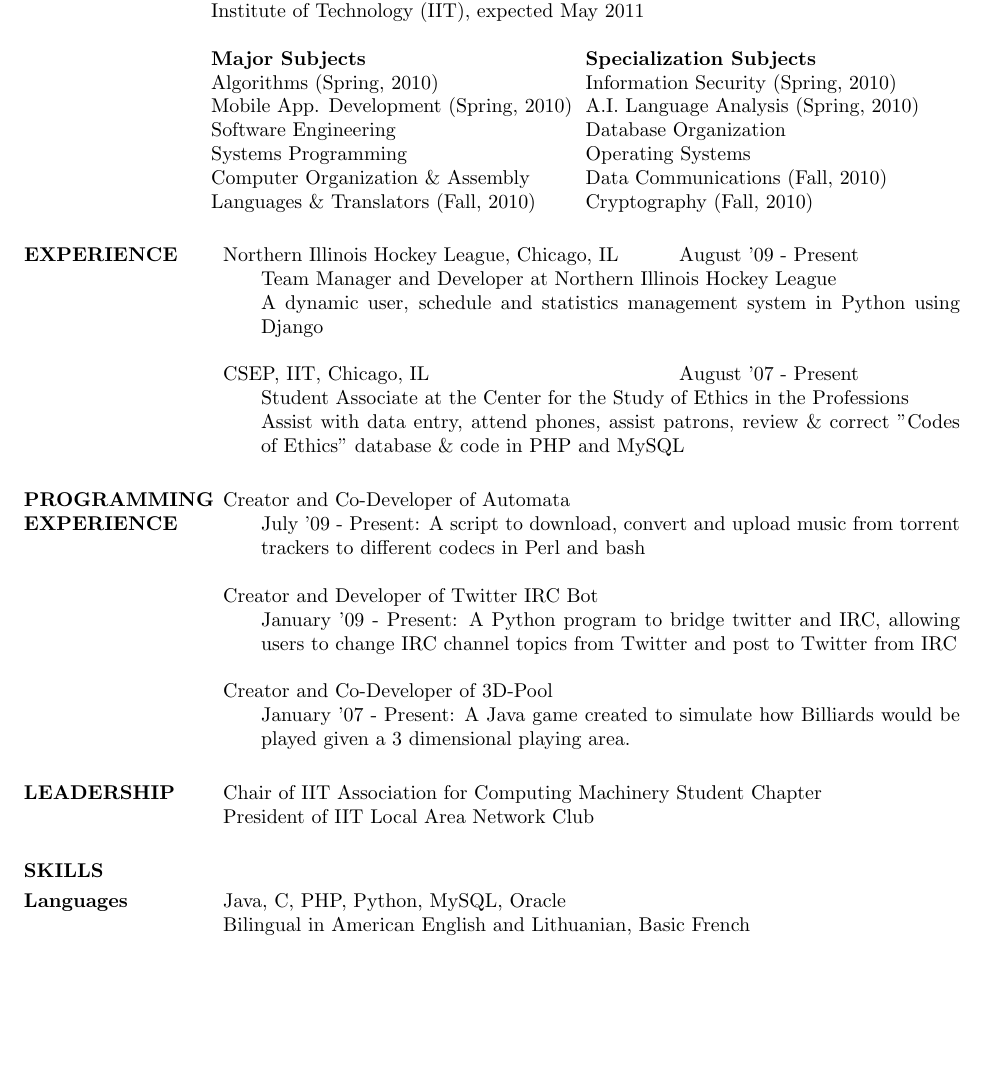
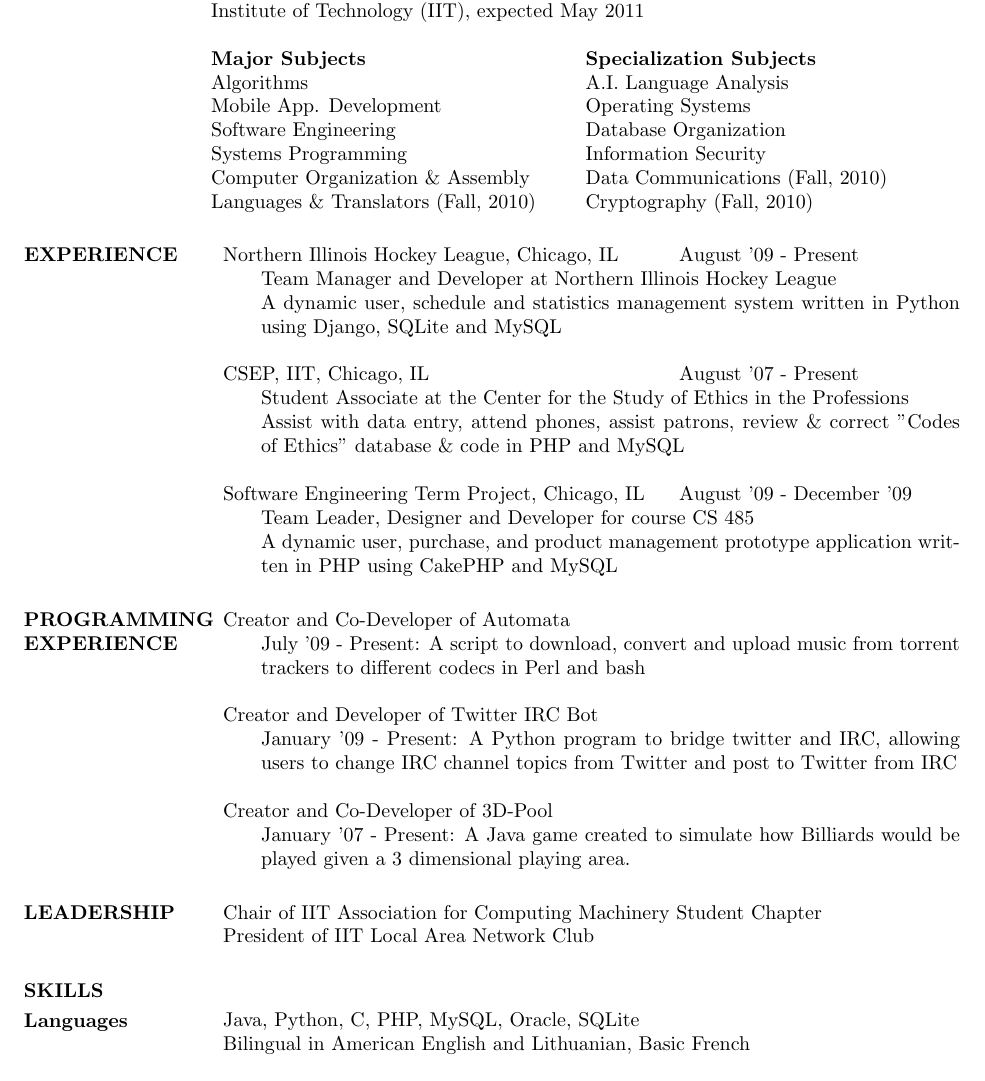
Before and after one commit to mvid/resume, a LaTeX CV (tech.tex): part of the page, cut so that both start at the same text, the shorter picture padded with empty space. Compiled offline with pdfLaTeX.

Commit message:
added software engineering project, reordered courses and languages

```diff
--- a/tech.tex
+++ b/tech.tex
@@ -21,14 +20,13 @@
 
                 \begin{ncolumn}{2}
                 {\bf Major Subjects}   					&  {\bf Specialization Subjects} \\
-                Algorithms	(Spring, 2010)				&  Information Security (Spring, 2010)\\
-                Mobile App. Development (Spring, 2010) 	&  A.I. Language Analysis (Spring, 2010) \\
-                 Software Engineering				&  Database Organization \\
-                Systems Programming				&  Operating Systems \\
+                Algorithms							&  A.I. Language Analysis \\
+                Mobile App. Development			 	&  Operating Systems \\
+                Software Engineering					&  Database Organization \\
+                Systems Programming				&  Information Security \\
                 Computer Organization \& Assembly		&  Data Communications (Fall, 2010)\\
                 Languages \& Translators  (Fall, 2010) 	&  Cryptography (Fall, 2010)
 		\end{ncolumn}
-
 
 \section{EXPERIENCE}
 
@@ -37,15 +35,23 @@
 \end{tabular}
 	\begin{itemize} \itemsep -2pt
 		\item[] Team Manager and Developer at Northern Illinois Hockey League
-		\item[] A dynamic user, schedule and statistics management system in Python using Django
+		\item[] A dynamic user, schedule and statistics management system written in Python using Django, SQLite and MySQL
 	\end{itemize}
 
-\begin{tabular}{p{3in} r} % setup 2 columns, first                        % is 3 inches wide
+\begin{tabular}{p{3in} r} % is 3 inches wide
 	CSEP, IIT, Chicago, IL &  August '07 - Present
 \end{tabular}
 	\begin{itemize}  \itemsep -2pt% \item[] prevents a bullet from appearing
 		\item[] Student Associate at the Center for the Study of Ethics in the Professions
 		\item[] Assist with data entry, attend phones, assist patrons, review \& correct "Codes of Ethics" database \& code in PHP and MySQL
+	\end{itemize}
+
+\begin{tabular}{p{3in} r} % is 3 inches wide
+	Software Engineering Term Project, Chicago, IL &  August '09 - December '09
+\end{tabular}
+	\begin{itemize}  \itemsep -2pt% \item[] prevents a bullet from appearing
+		\item[] Team Leader, Designer and Developer for course CS 485
+		\item[] A dynamic user, purchase, and product management prototype application written in PHP using CakePHP and MySQL
 	\end{itemize}
 
 \section{PROGRAMMING EXPERIENCE}
@@ -83,7 +89,7 @@
 \normalsize{\section{Languages}}
 	%\begin{itemize} \itemsep -2pt
 	\begin{tabular} {p{6in} r}
-		Java, C, PHP, Python, MySQL, Oracle
+		Java, Python, C, PHP, MySQL, Oracle, SQLite
 		\end{tabular}
 	\begin{tabular} {p{5in} r}
 		Bilingual in American English and Lithuanian, Basic French
```
Also changed, not shown: tech.pdf, tech.tex (1 more changed lines).
